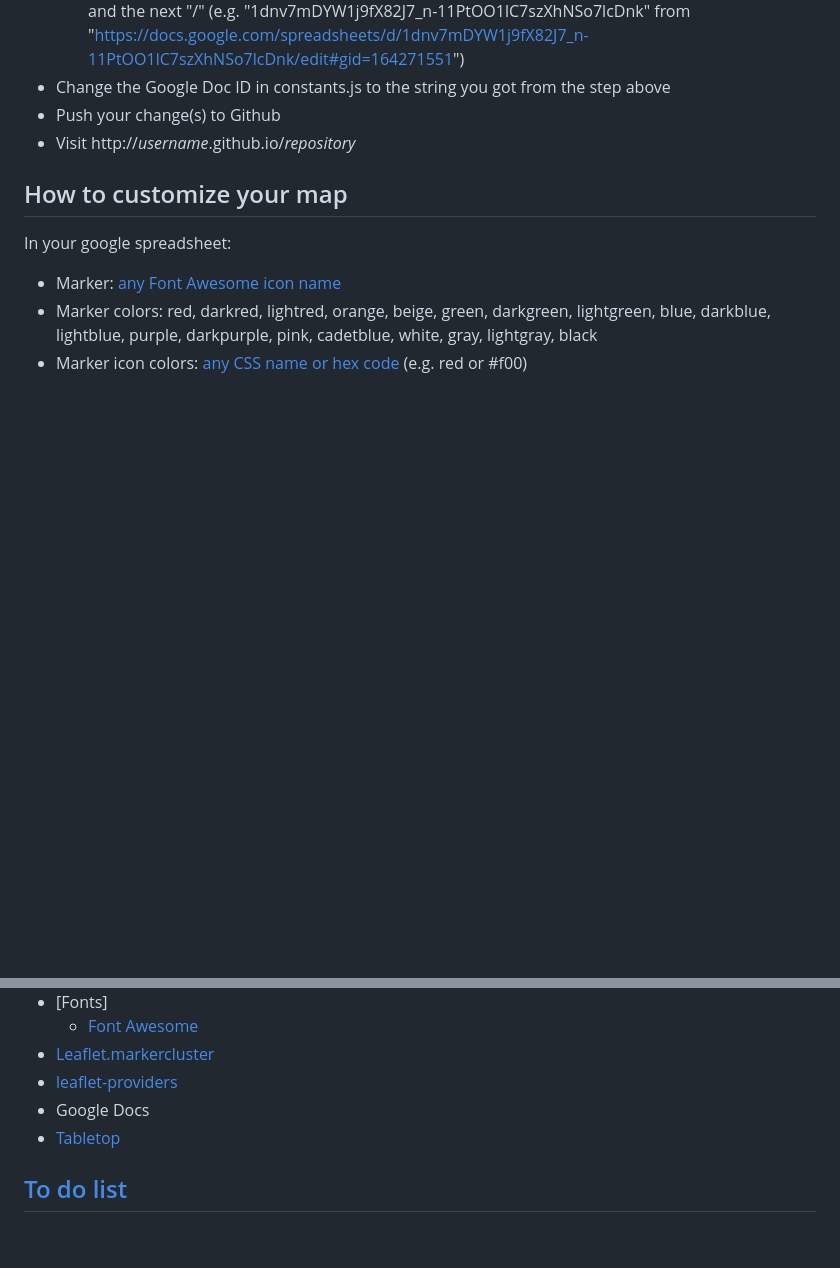
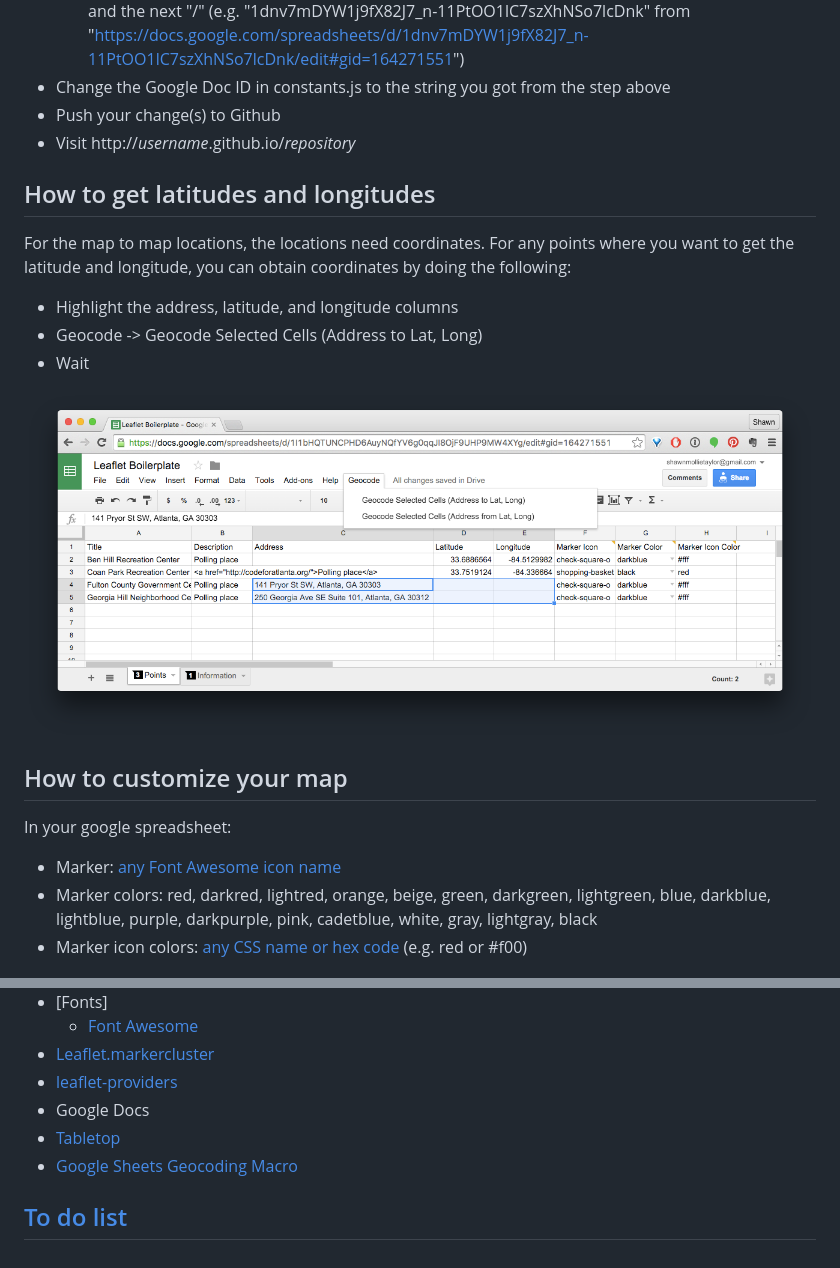
Before and after one commit to yoichigmf/mapsforus, a Markdown page: README.md, 2 parts joined by grey strips. GitHub-like rendering; pictures changed too: documentation/geocoding.png (added); blank space fills up the shorter version.

Commit message:
Closes #2: adds geocoding

```diff
--- a/README.md
+++ b/README.md
@@ -13,6 +13,15 @@
 * Change the Google Doc ID in constants.js to the string you got from the step above
 * Push your change(s) to Github
 * Visit http://*username*.github.io/*repository*
+
+## How to get latitudes and longitudes
+For the map to map locations, the locations need coordinates. For any points where you want to get the latitude and longitude, you can obtain coordinates by doing the following:
+
+* Highlight the address, latitude, and longitude columns
+* Geocode -> Geocode Selected Cells (Address to Lat, Long)
+* Wait
+
+![Geocoding](documentation/geocoding.png)
 
 ## How to customize your map
 
@@ -32,5 +41,6 @@ In your google spreadsheet:
 * [leaflet-providers](https://github.com/leaflet-extras/leaflet-providers)
 * Google Docs
 * [Tabletop](https://github.com/jsoma/tabletop)
+* [Google Sheets Geocoding Macro](https://github.com/nuket/google-sheets-geocoding-macro)
 
 ## [To do list](https://waffle.io/ProximityViz/leaflet-google-docs-boilerplate)
```
